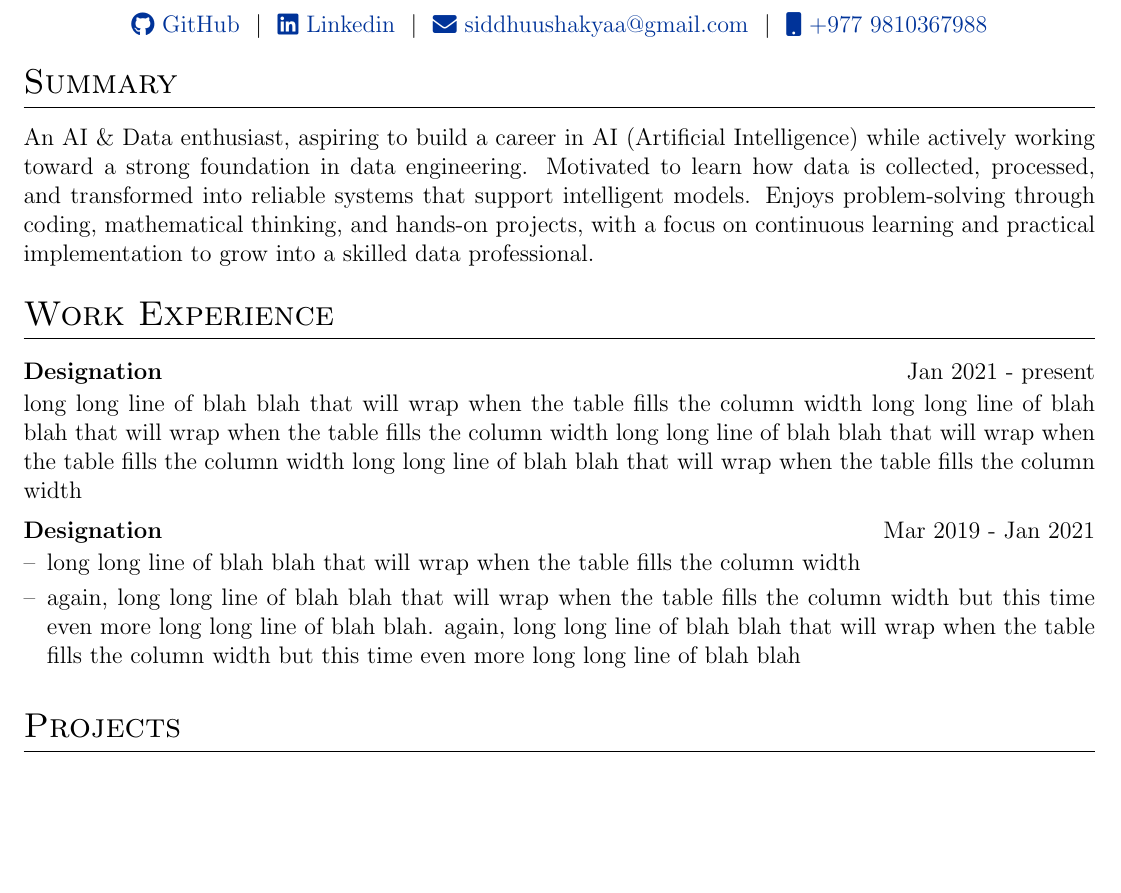
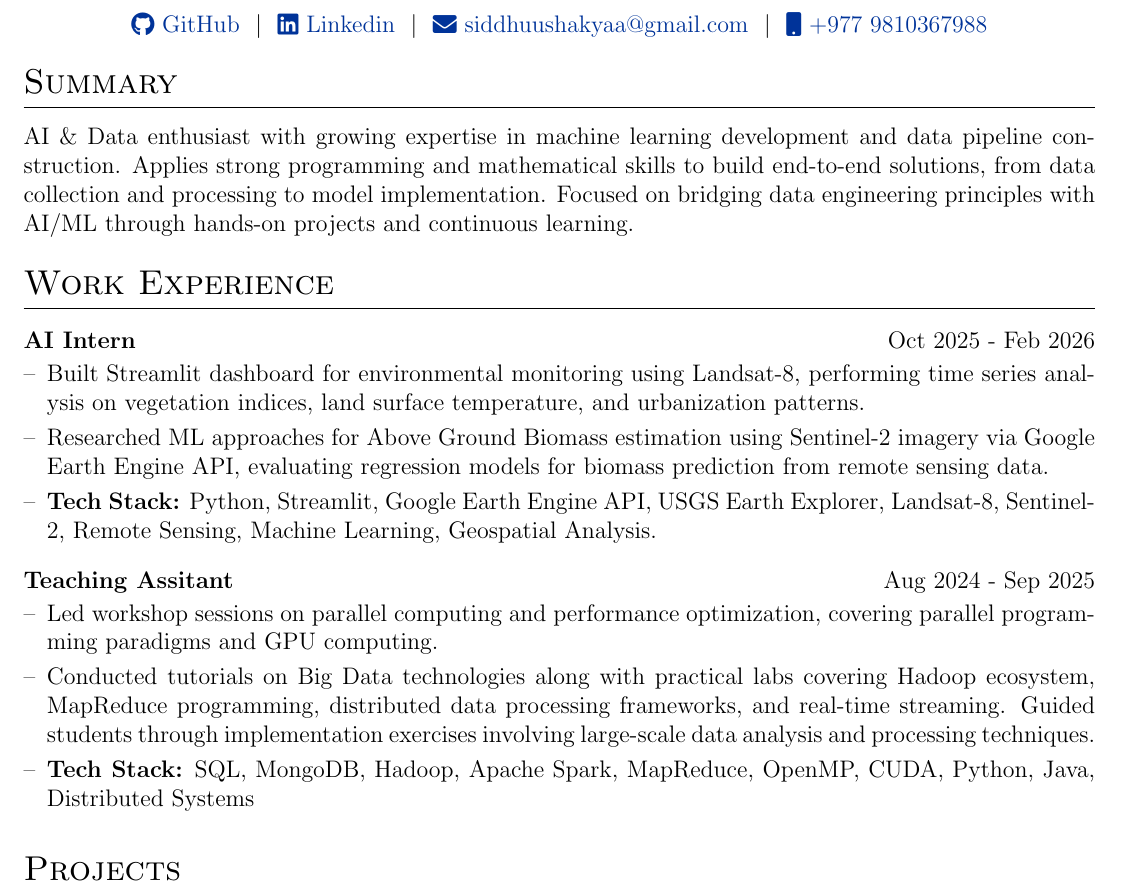
Before and after one commit to SiddhuShkya/autoCV, a LaTeX CV (cv.tex): part of the page, cut so that both start at the same text, the shorter picture padded with empty space. Compiled offline with pdfLaTeX.

Commit message:
Updated Summary

```diff
--- a/cv.tex
+++ b/cv.tex
@@ -155,19 +155,21 @@
 
 %Interests/ Keywords/ Summary
 \section{Summary}
-An AI \& Data enthusiast, aspiring to build a career in AI (Artificial Intelligence) while actively working toward a strong foundation in data engineering. Motivated to learn how data is collected, processed, and transformed into reliable systems that support intelligent models. Enjoys problem-solving through coding, mathematical thinking, and hands-on projects, with a focus on continuous learning and practical implementation to grow into a skilled data professional.
+AI \& Data enthusiast with growing expertise in machine learning development and data pipeline construction. Applies strong programming and mathematical skills to build end-to-end solutions, from data collection and processing to model implementation. Focused on bridging data engineering principles with AI/ML through hands-on projects and continuous learning.
 
 %Experience
 \section{Work Experience}
-
-\begin{jobshort}{Designation}{Jan 2021 - present}
-long long line of blah blah that will wrap when the table fills the column width long long line of blah blah that will wrap when the table fills the column width long long line of blah blah that will wrap when the table fills the column width long long line of blah blah that will wrap when the table fills the column width
-\end{jobshort}
+\begin{joblong}{AI Intern}{Oct 2025 - Feb 2026}
+\item Built Streamlit dashboard for environmental monitoring using Landsat-8, performing time series analysis on vegetation indices, land surface temperature, and urbanization patterns.
+\item Researched ML approaches for Above Ground Biomass estimation using Sentinel-2 imagery via Google Earth Engine API, evaluating regression models for biomass prediction from remote sensing data.
+\item \textbf{Tech Stack:} Python, Streamlit, Google Earth Engine API, USGS Earth Explorer, Landsat-8, Sentinel-2, Remote Sensing, Machine Learning, Geospatial Analysis.
+\end{joblong}
 
 
-\begin{joblong}{Designation}{Mar 2019 - Jan 2021}
-\item long long line of blah blah that will wrap when the table fills the column width
-\item again, long long line of blah blah that will wrap when the table fills the column width but this time even more long long line of blah blah. again, long long line of blah blah that will wrap when the table fills the column width but this time even more long long line of blah blah
+\begin{joblong}{Teaching Assitant}{Aug 2024 - Sep 2025}
+\item Led workshop sessions on parallel computing and performance optimization, covering parallel programming paradigms and GPU computing.
+\item Conducted tutorials on Big Data technologies along with practical labs covering Hadoop ecosystem, MapReduce programming, distributed data processing frameworks, and real-time streaming. Guided students through implementation exercises involving large-scale data analysis and processing techniques.
+\item \textbf{Tech Stack:} SQL, MongoDB, Hadoop, Apache Spark, MapReduce, OpenMP, CUDA, Python, Java, Distributed Systems
 \end{joblong}
 
 %Projects
```
